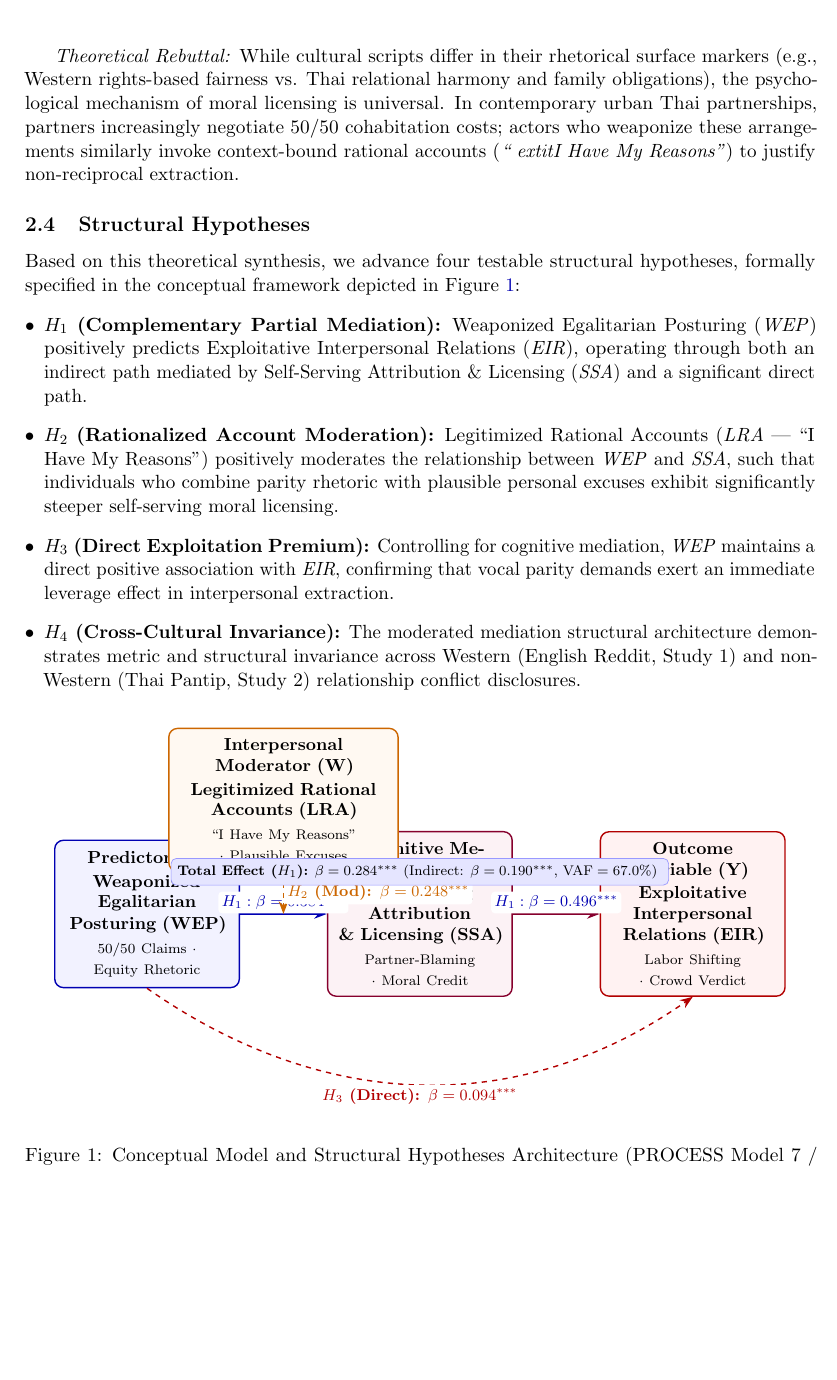
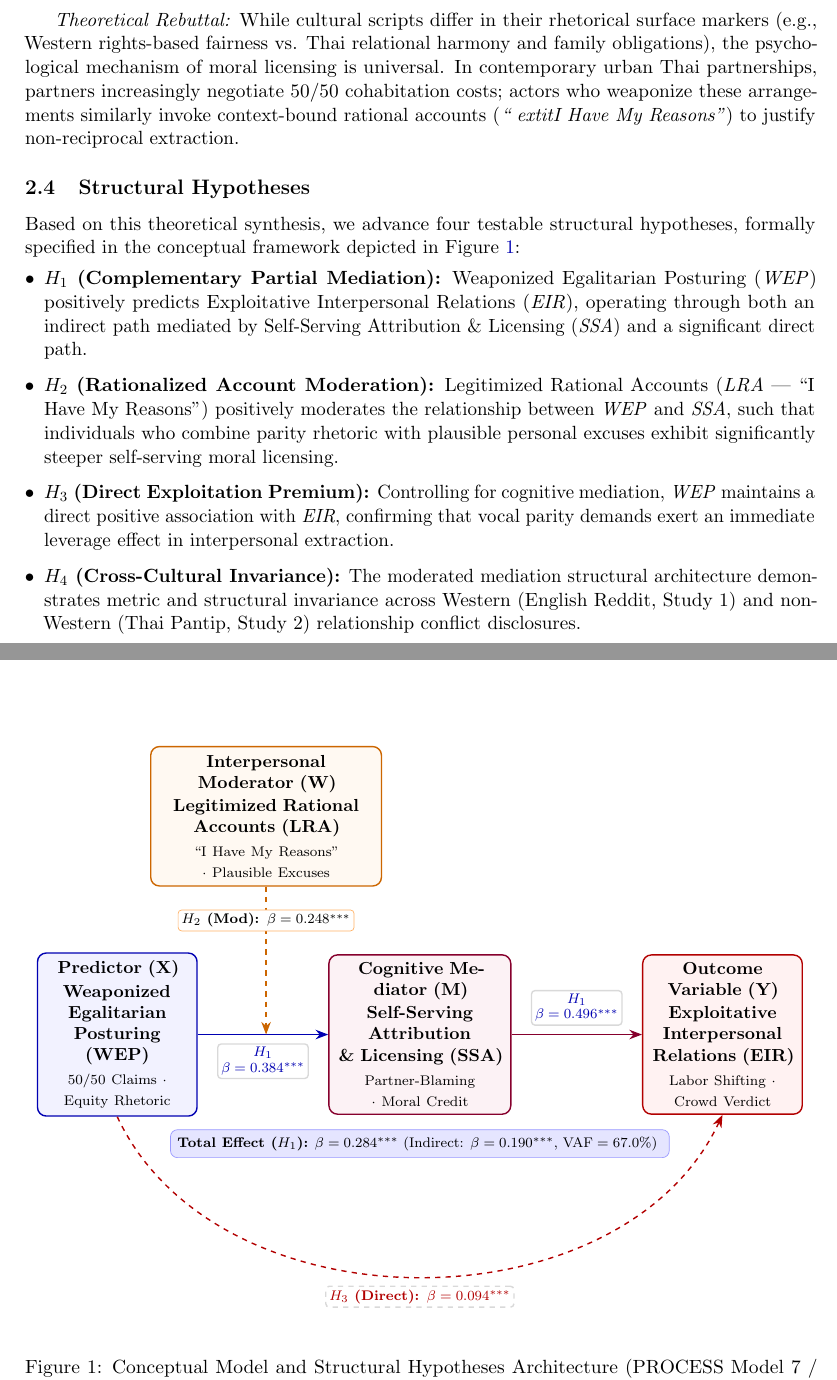
Before and after one commit to nuboat/domsom, a LaTeX paper (journal/journal.tex, which reads journal/chapter2-literature-review.tex): part of page 7 of 18 before the commit and two parts of pages 7 and 8 of 19 after it, the two joined at a grey line, cut so that both start at the same text, the shorter picture padded with empty space. Compiled offline with pdfLaTeX.

Commit message:
[✅] update context: no need - in front of [] [✅] reduce font of Table 1,2,4,5,6 (Table 1 set to \tiny; Tables 2, 4, 5, 6 reduced to \footnotesize with \resizebox to eliminate all overfull margin overflows in journal/journal.pdf) [✅] เพิ่ม height ของ Figure 1, Figure 3 เพื่อให้ diagram, tag, value ไม่ทับกัน

```diff
--- a/journal/chapter2-literature-review.tex
+++ b/journal/chapter2-literature-review.tex
@@ -81,61 +81,62 @@ Based on this theoretical synthesis, we advance four testable structural hypothe
 \begin{figure*}[htbp]
 \centering
 \begin{tikzpicture}[
-    box/.style={rectangle, draw=blue!70!black, fill=blue!5, rounded corners=5pt, thick, align=center, inner sep=6pt, font=\small},
-    medbox/.style={rectangle, draw=purple!70!black, fill=purple!5, rounded corners=5pt, thick, align=center, inner sep=6pt, font=\small},
-    outbox/.style={rectangle, draw=red!70!black, fill=red!5, rounded corners=5pt, thick, align=center, inner sep=6pt, font=\small},
-    modbox/.style={rectangle, draw=orange!80!black, fill=orange!5, rounded corners=5pt, thick, align=center, inner sep=6pt, font=\small},
+    box/.style={rectangle, draw=blue!70!black, fill=blue!5, rounded corners=5pt, thick, align=center, inner sep=4.5pt, font=\small},
+    medbox/.style={rectangle, draw=purple!70!black, fill=purple!5, rounded corners=5pt, thick, align=center, inner sep=4.5pt, font=\small},
+    outbox/.style={rectangle, draw=red!70!black, fill=red!5, rounded corners=5pt, thick, align=center, inner sep=4.5pt, font=\small},
+    modbox/.style={rectangle, draw=orange!80!black, fill=orange!5, rounded corners=5pt, thick, align=center, inner sep=5pt, font=\small},
     arr/.style={-{Stealth[scale=1.1]}, thick, blue!70!black},
     modarr/.style={-{Stealth[scale=1.1]}, thick, dashed, orange!80!black},
     dirarr/.style={-{Stealth[scale=1.1]}, thick, dashed, red!70!black},
-    lbl/.style={font=\footnotesize\bfseries, fill=white, inner sep=2pt, rounded corners=2pt}
+    lbl/.style={font=\scriptsize\bfseries, fill=white, inner sep=2pt, rounded corners=2pt, draw=gray!30, align=center}
 ]
 
 % Nodes
-\node[box, text width=3.3cm] (WEP) at (0, 0) {
+\node[box, text width=2.9cm] (WEP) at (0, 0) {
     \textbf{Predictor (X)}\\[0.3ex]
     \textbf{Weaponized Egalitarian}\\[0.1ex]
     \textbf{Posturing (WEP)}\\[0.4ex]
     \scriptsize 50/50 Claims $\cdot$ Equity Rhetoric
 };
 
-\node[medbox, text width=3.3cm] (SSA) at (5.5, 0) {
+\node[medbox, text width=3.35cm] (SSA) at (6.1, 0) {
     \textbf{Cognitive Mediator (M)}\\[0.3ex]
     \textbf{Self-Serving Attribution}\\[0.1ex]
     \textbf{\& Licensing (SSA)}\\[0.4ex]
     \scriptsize Partner-Blaming $\cdot$ Moral Credit
 };
 
-\node[outbox, text width=3.3cm] (EIR) at (11, 0) {
+\node[outbox, text width=2.9cm] (EIR) at (12.2, 0) {
     \textbf{Outcome Variable (Y)}\\[0.3ex]
     \textbf{Exploitative Interpersonal}\\[0.1ex]
     \textbf{Relations (EIR)}\\[0.4ex]
     \scriptsize Labor Shifting $\cdot$ Crowd Verdict
 };
 
-\node[modbox, text width=4.2cm] (LRA) at (2.75, 2.3) {
+\node[modbox, text width=4.3cm] (LRA) at (3.0, 4.4) {
     \textbf{Interpersonal Moderator (W)}\\[0.3ex]
     \textbf{Legitimized Rational Accounts (LRA)}\\[0.4ex]
     \scriptsize ``I Have My Reasons'' $\cdot$ Plausible Excuses
 };
 
 % Coordinate on WEP -> SSA path for moderation
-\coordinate (path_wep_ssa) at (2.75, 0);
+\coordinate (path_wep_ssa) at (3.0, 0);
 
-% H1 Mediation Paths
-\draw[arr] (WEP) -- (SSA) node[midway, above, lbl] {$H_1: \beta = 0.384^{***}$};
-\draw[arr, draw=purple!70!black] (SSA) -- (EIR) node[midway, above, lbl] {$H_1: \beta = 0.496^{***}$};
+% 4. H1 Mediation Paths (with stacked labels for maximum clearance)
+\draw[arr] (WEP) -- (SSA) node[midway, below=5pt, lbl] {$H_1$\\[-0.2ex]$\beta = 0.384^{***}$};
+\draw[arr, draw=purple!70!black] (SSA) -- (EIR) node[midway, above=5pt, lbl] {$H_1$\\[-0.2ex]$\beta = 0.496^{***}$};
 
-% H2 Moderation Path
-\draw[modarr] (LRA) -- (path_wep_ssa) node[pos=0.5, right, lbl] {$H_2 \text{ (Mod): } \beta = 0.248^{***}$};
-
-% H3 Direct Path (Curved Below)
-\draw[dirarr] (WEP.south) to[out=-35, in=-145] node[midway, below, lbl] {$H_3 \text{ (Direct): } \beta = 0.094^{***}$} (EIR.south);
+% H2 Moderation Path with badge centered on vertical dashed line
+\draw[modarr] (LRA.south) -- (path_wep_ssa);
+\node[lbl, draw=orange!60, fill=white] at (3.0, 2.3) {$H_2 \text{ (Mod): } \beta = 0.248^{***}$};
 
 % Mediation Summary Badge
-\node[fill=blue!10, draw=blue!40, rounded corners=3pt, font=\scriptsize, align=center] at (5.5, 0.85) {
+\node[fill=blue!10, draw=blue!40, rounded corners=4pt, font=\scriptsize, align=center, inner sep=4pt] at (6.1, -2.2) {
     \textbf{Total Effect ($H_1$):} $\beta = 0.284^{***}$ (Indirect: $\beta = 0.190^{***}$, $\text{VAF} = 67.0\%$)
 };
+
+% H3 Direct Path
+\draw[dirarr] (WEP.south) to[out=-65, in=-115] node[midway, below=5pt, lbl] {$H_3 \text{ (Direct): } \beta = 0.094^{***}$} (EIR.south);
 
 \end{tikzpicture}
 \caption{Conceptual Model and Structural Hypotheses Architecture (PROCESS Model 7 / Moderated Mediation SEM).}
```
Also changed, not shown: TODO.md (+5 -6 lines), journal/chapter4-results.tex (+31 -22 lines), journal/journal.pdf, journal/chapter2-literature-review.tex (2 more changed lines).
